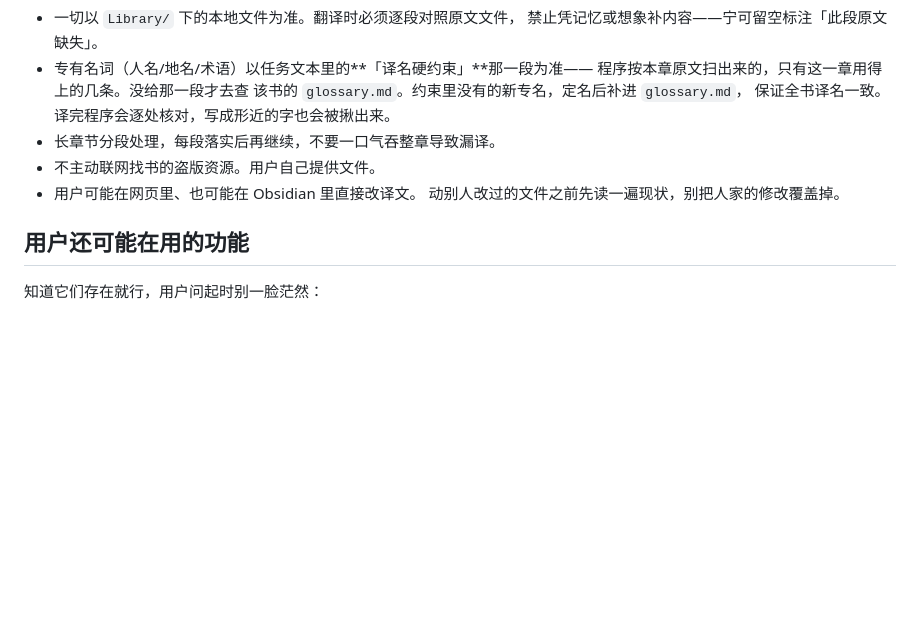
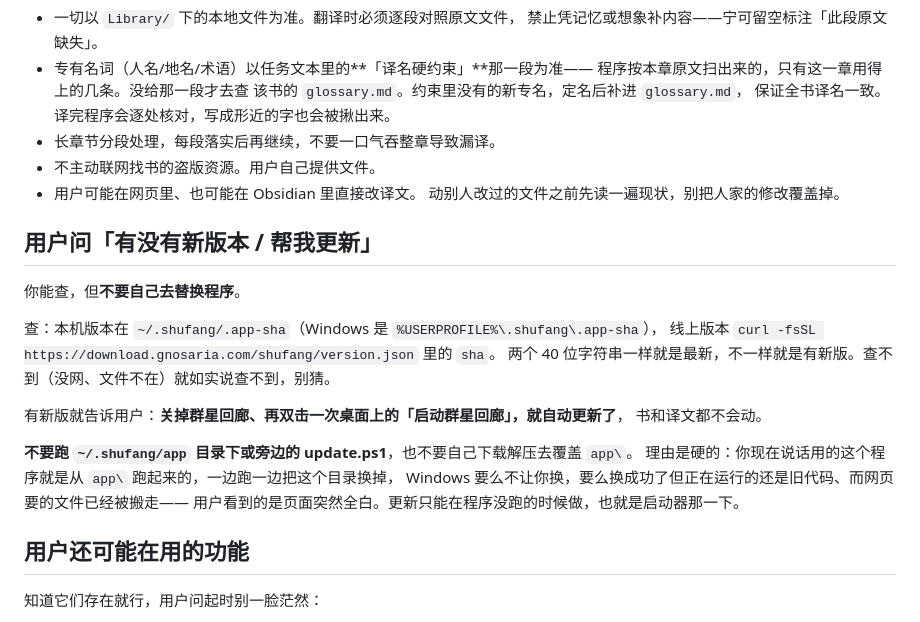
Before and after one commit to URaux/shufang, a Markdown page: vault-template/CLAUDE.md, the part around the change. Drawn GitHub-style; blank space fills up the shorter version.

Commit message:
告诉助手怎么答「有没有新版本」：能查，但不许自己换程序
构建自源码仓 877fcba。
本仓是 esbuild 产物，不要直接改这里的 server.js。

```diff
--- a/vault-template/CLAUDE.md
+++ b/vault-template/CLAUDE.md
@@ -91,6 +91,22 @@
 - 用户可能在网页里、也可能在 Obsidian 里直接改译文。
   动别人改过的文件之前先读一遍现状，别把人家的修改覆盖掉。
 
+## 用户问「有没有新版本 / 帮我更新」
+
+你能查，但**不要自己去替换程序**。
+
+查：本机版本在 `~/.shufang/.app-sha`（Windows 是 `%USERPROFILE%\.shufang\.app-sha`），
+线上版本 `curl -fsSL https://download.gnosaria.com/shufang/version.json` 里的 `sha`。
+两个 40 位字符串一样就是最新，不一样就是有新版。查不到（没网、文件不在）就如实说查不到，别猜。
+
+有新版就告诉用户：**关掉群星回廊、再双击一次桌面上的「启动群星回廊」，就自动更新了**，
+书和译文都不会动。
+
+**不要跑 `~/.shufang/app` 目录下或旁边的 update.ps1**，也不要自己下载解压去覆盖 `app\`。
+理由是硬的：你现在说话用的这个程序就是从 `app\` 跑起来的，一边跑一边把这个目录换掉，
+Windows 要么不让你换，要么换成功了但正在运行的还是旧代码、而网页要的文件已经被搬走——
+用户看到的是页面突然全白。更新只能在程序没跑的时候做，也就是启动器那一下。
+
 ## 用户还可能在用的功能
 
 知道它们存在就行，用户问起时别一脸茫然：
```
